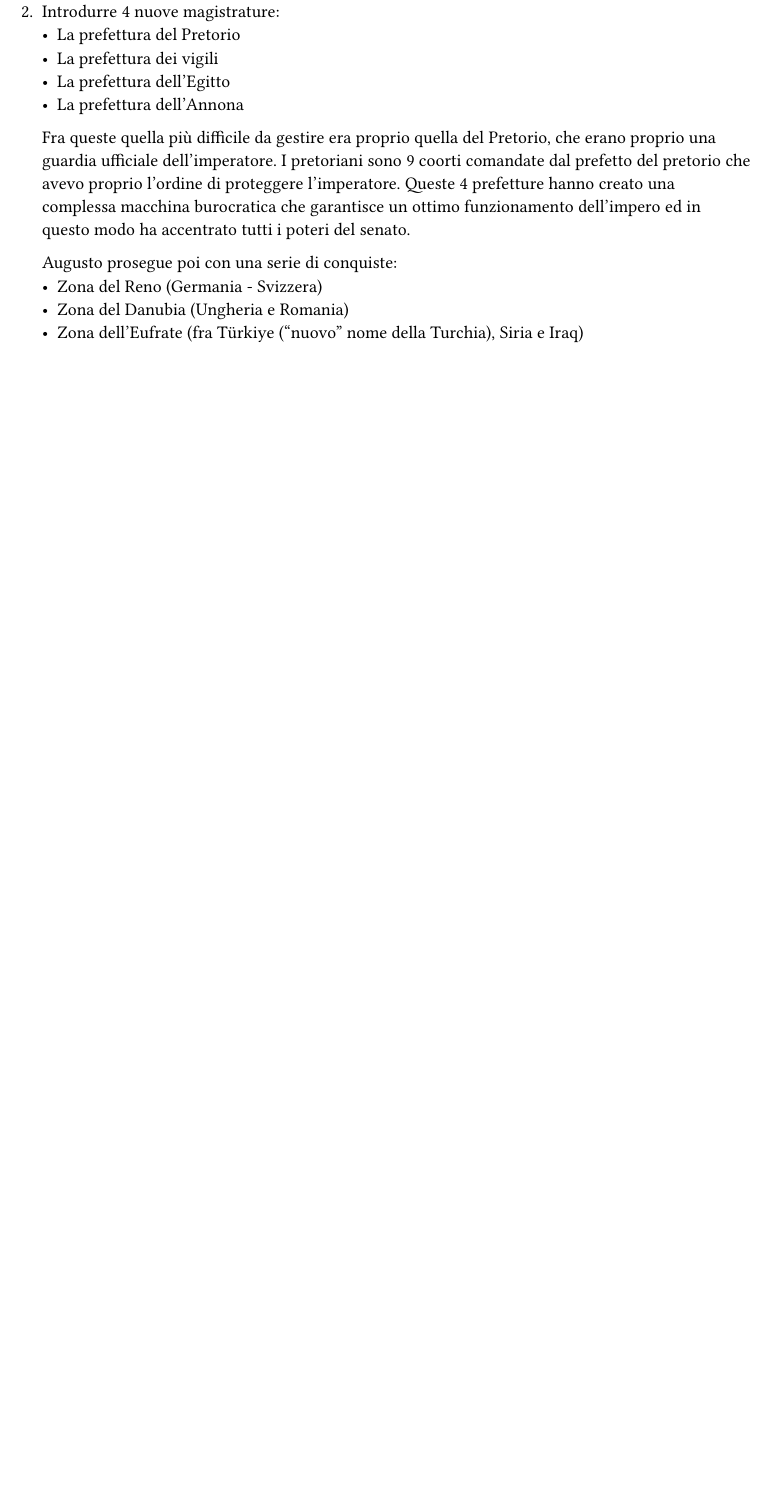
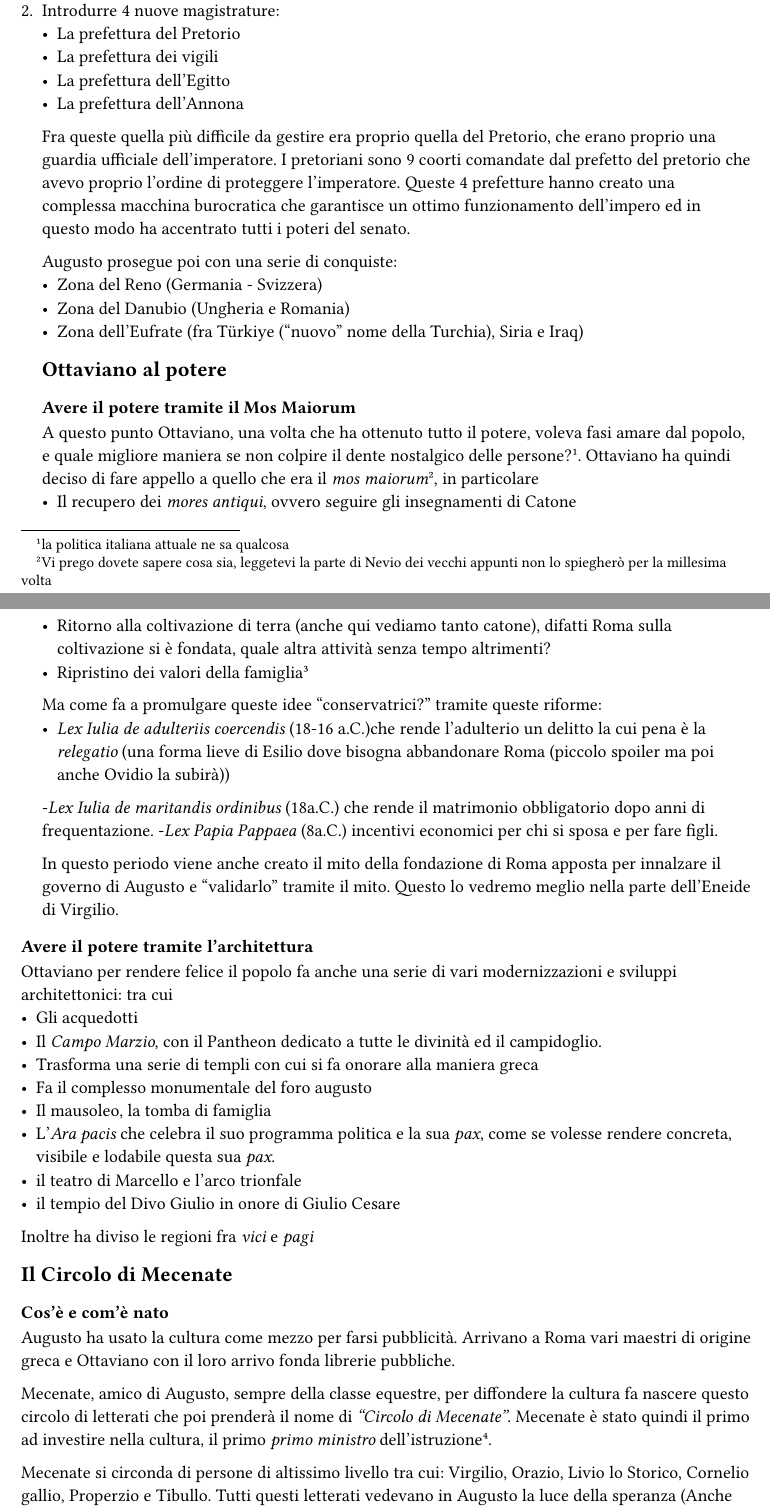
Before and after one commit to BiagiiM/Appunti-Latino-2, a Typst document (Argomenti/Età Augustea.typ): part of page 2 of 2 before the commit and two parts of pages 2 and 3 of 3 after it, the two joined at a grey line, cut so that both start at the same text, the shorter picture padded with empty space. Compiled offline with Typst 0.15.

Commit message:
Finita età Augustea
Finita età augustea tranne forse chiarmineti sul circolo di mecenate e spostato vari commenti nell footnote per denre la lettura più fluida

```diff
--- a/Argomenti/Età Augustea.typ
+++ b/Argomenti/Età Augustea.typ
@@ -50,5 +56,42 @@ Ottaviano da _princeps_ ha fatto varie riforme per Roma, tra cui
 
   Augusto prosegue poi con una serie di conquiste:
   - Zona del Reno (Germania - Svizzera)
-  - Zona del Danubia (Ungheria e Romania)
+  - Zona del Danubio (Ungheria e Romania)
   - Zona dell'Eufrate (fra Türkiye ("nuovo" nome della Turchia), Siria e Iraq)
+
+  == Ottaviano al potere
+
+  === Avere il potere tramite il Mos Maiorum
+  A questo punto Ottaviano, una volta che ha ottenuto tutto il potere, voleva fasi amare dal popolo, e quale migliore maniera se non colpire il dente nostalgico delle persone? #footnote("la politica italiana attuale ne sa qualcosa"). Ottaviano ha quindi deciso di fare appello a quello che era il _mos maiorum_ #footnote("Vi prego dovete sapere cosa sia, leggetevi la parte di Nevio dei vecchi appunti non lo spiegherò per la millesima volta"), in particolare
+  - Il recupero dei _mores antiqui_, ovvero seguire gli insegnamenti di Catone
+  - Ritorno alla coltivazione di terra (anche qui vediamo tanto catone), difatti Roma sulla coltivazione si è fondata, quale altra attività senza tempo altrimenti?
+  - Ripristino dei valori della famiglia#footnote("Sempre la famiglia tradizionale con la destra di prima... No ok dai, almeno per l'età Augustea setto di fare riferimenti alla destra attuale che poi Augusto si arrabbia con me per averlo paragonarlo a tali persone")
+  Ma come fa a promulgare queste idee "conservatrici?" tramite queste riforme:
+  - _Lex Iulia de adulteriis coercendis_ (18-16 a.C.)che rende l'adulterio un delitto la cui pena è la _relegatio_ (una forma lieve di Esilio dove bisogna abbandonare Roma (piccolo spoiler ma poi anche Ovidio la subirà))
+  -_Lex Iulia de maritandis ordinibus_ (18a.C.) che rende il matrimonio obbligatorio dopo anni di frequentazione.
+  -_Lex Papia Pappaea_ (8a.C.) incentivi economici per chi si sposa e per fare  figli.
+
+  In questo periodo viene anche creato il mito della fondazione di Roma apposta per innalzare il governo di Augusto e "validarlo" tramite il mito. Questo lo vedremo meglio nella parte dell'Eneide di Virgilio.
+
+=== Avere il potere tramite l'architettura
+
+Ottaviano per rendere felice il popolo fa anche una serie di vari modernizzazioni e sviluppi architettonici: tra cui
+- Gli acquedotti
+- Il _Campo Marzio_, con il Pantheon dedicato a tutte le divinità ed il campidoglio.
+- Trasforma una serie di templi con cui si fa onorare alla maniera greca
+- Fa il complesso monumentale del foro augusto
+- Il mausoleo, la tomba di famiglia
+- L'_Ara pacis_ che celebra il suo programma politica e la sua _pax_, come se volesse rendere concreta, visibile e lodabile questa sua _pax_.
+- il teatro di Marcello e l'arco trionfale
+- il tempio del Divo Giulio in onore di Giulio Cesare
+Inoltre ha diviso le regioni fra _vici_ e _pagi_
+== Il Circolo di Mecenate
+
+=== Cos'è e com'è nato
+Augusto ha usato la cultura come mezzo per farsi pubblicità. Arrivano a Roma vari maestri di origine greca e Ottaviano con il loro arrivo fonda librerie pubbliche.
+
+Mecenate, amico di Augusto, sempre della classe equestre, per diffondere la cultura fa nascere questo circolo di letterati che poi prenderà il nome di _"Circolo di Mecenate"_. Mecenate è stato quindi il primo ad investire nella cultura, il primo _primo ministro_ dell'istruzione#footnote("e del merito ovviamente, chi mai dubiterebbe del merito dell'onorevole Valditara... non so per quanto ancora riesco a contenere le risate").
+
+Mecenate si circonda di persone di altissimo livello tra cui: Virgilio, Orazio, Livio lo Storico, Cornelio gallio, Properzio e Tibullo. Tutti questi letterati vedevano in Augusto la luce della speranza (Anche se ovviamente continuano ad esserci contraddizioni nel suo governo (come ce n'erano con Enea che ha fondato Roma senza potersi sottrarre alle guerre)).
+
+Mecenate celebra il mito della fondazione di Roma attraverso la creazione di una letteratura nazionale. Vari poeti iniziano a raccontare dell'origini di Roma per avere ricompense: per esempio Ovidio che ottiene la tenuta in Sabina.
```
Also changed, not shown: Argomenti/Cicerone.typ (+1 -1 lines), Argomenti/Sallustio.typ (+13 -11 lines), Main.typ (+1 -1 lines), Main.pdf, Argomenti/Età Augustea.typ (8 more changed lines).
